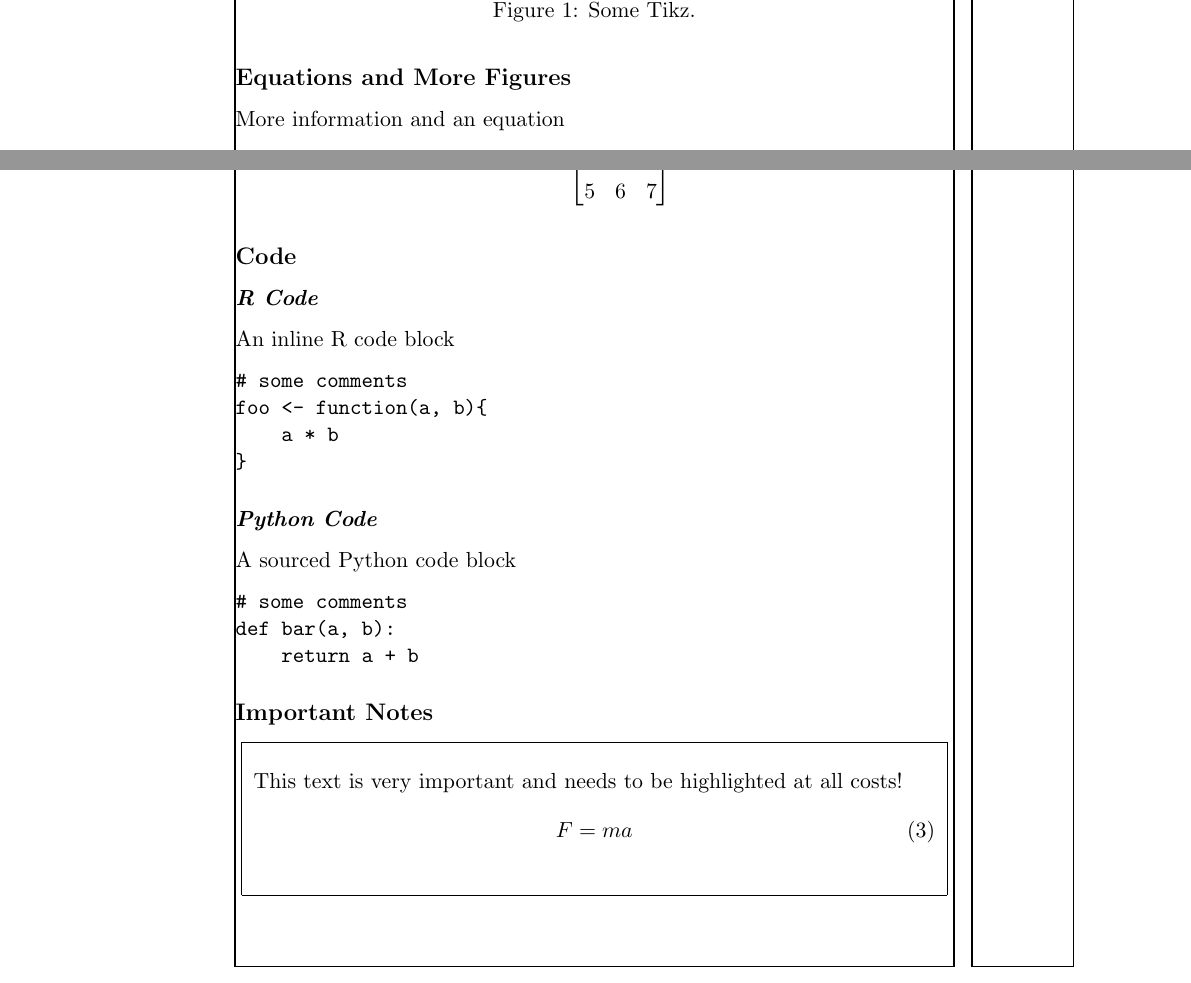
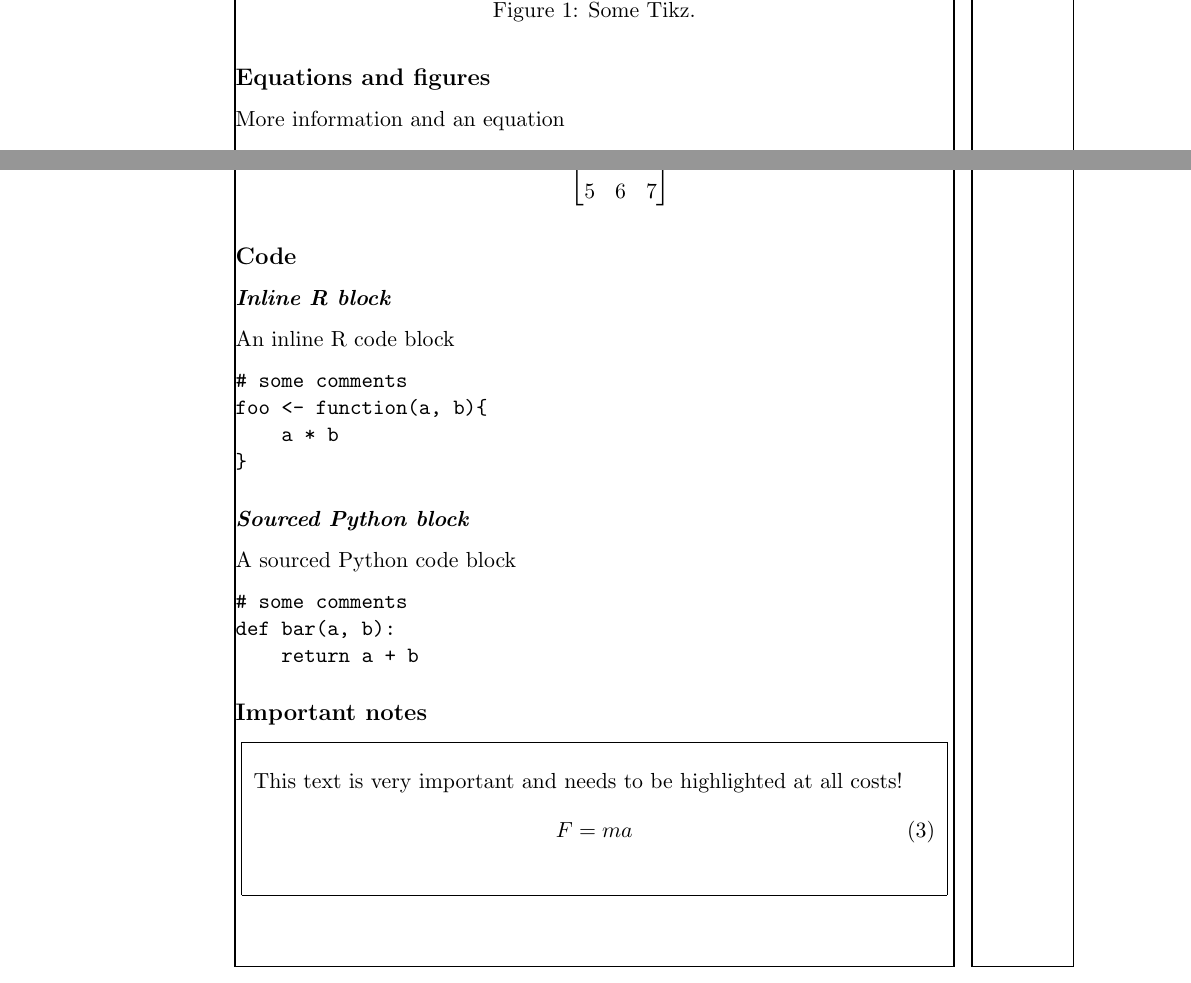
Before and after one commit to jobs-george/template-notes, a LaTeX document (template/main.tex): two parts of pages 3 and 4 of 6, joined at a grey line, cut so that both start at the same text. Compiled offline with pdfLaTeX.

Commit message:
minor formatting updates

```diff
--- a/template/main.tex
+++ b/template/main.tex
@@ -28,7 +28,7 @@ and a figure \ref{fig:tikz1}.
 \label{fig:tikz1}
 \end{figure}
 
-\subsection{Equations and More Figures}
+\subsection{Equations and figures}
 
 More information and an equation
 \begin{align}
@@ -81,7 +81,7 @@ M =
 
 \subsection{Code}
 
-\subsubsection{R Code}
+\subsubsection{Inline R block}
 
 An inline R code block
 
@@ -92,13 +92,13 @@ foo <- function(a, b){
 }
 \end{verbatim}
 
-\subsubsection{Python Code}
+\subsubsection{Sourced Python block}
 
 A sourced Python code block
 
 \verbatiminput{code/listing1.py}
 
-\subsection{Important Notes}
+\subsection{Important notes}
 
 \begin{important}
 This text is very important and needs to be highlighted
```
Also changed, not shown: template/main.pdf, template/main.tex (12 more changed lines).
